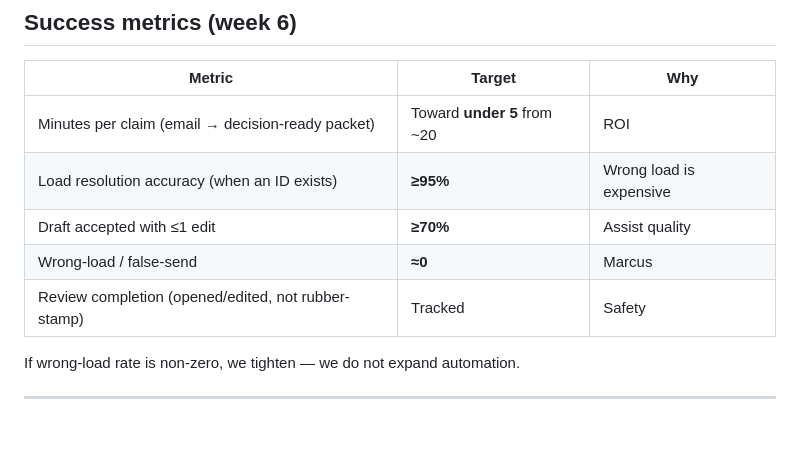
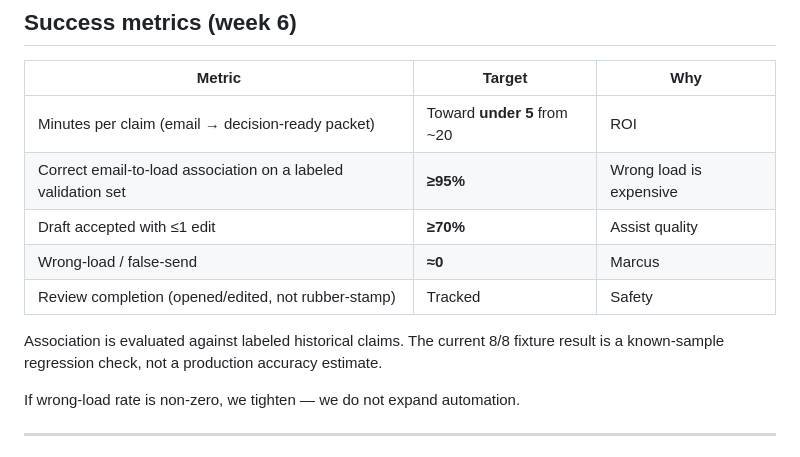
Before and after one commit to AryanSethiya/meridian, a Markdown page: DESIGN.md, the part around the change. Drawn GitHub-style; blank space fills up the shorter version.

Commit message:
Clarify load-association success metric as labeled-set accuracy.
Document that the 8/8 fixture score is a known-sample regression check, not a production accuracy estimate.

```diff
--- a/DESIGN.md
+++ b/DESIGN.md
@@ -89,10 +89,12 @@ Packet `analysis` separates: FreightPro facts (with source/snapshot freshness)
 | Metric | Target | Why |
 |---|---|---|
 | Minutes per claim (email → decision-ready packet) | Toward **under 5** from ~20 | ROI |
-| Load resolution accuracy (when an ID exists) | **≥95%** | Wrong load is expensive |
+| Correct email-to-load association on a labeled validation set | **≥95%** | Wrong load is expensive |
 | Draft accepted with ≤1 edit | **≥70%** | Assist quality |
 | Wrong-load / false-send | **≈0** | Marcus |
 | Review completion (opened/edited, not rubber-stamp) | Tracked | Safety |
+
+Association is evaluated against labeled historical claims. The current 8/8 fixture result is a known-sample regression check, not a production accuracy estimate.
 
 If wrong-load rate is non-zero, we tighten — we do not expand automation.
 
```
